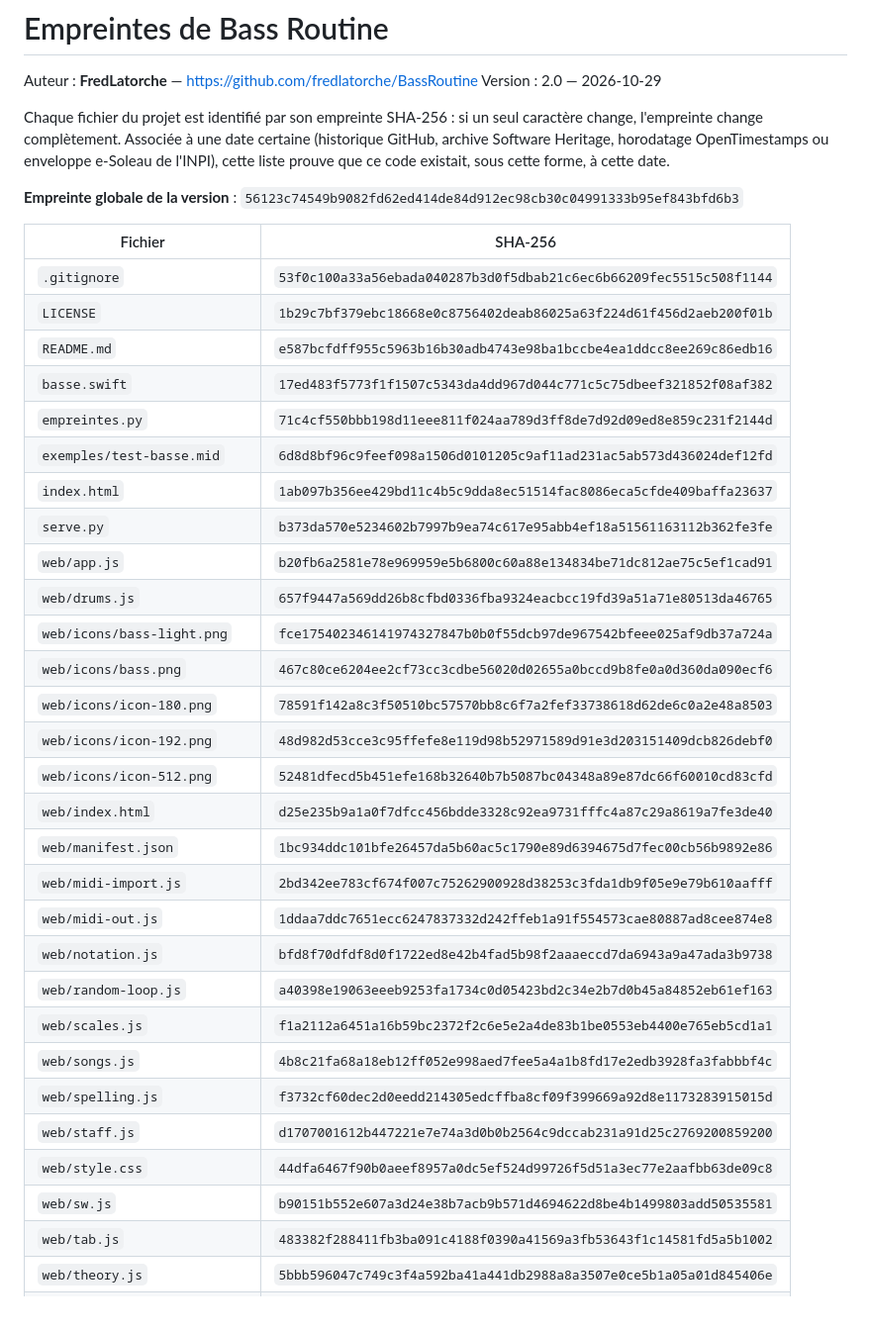
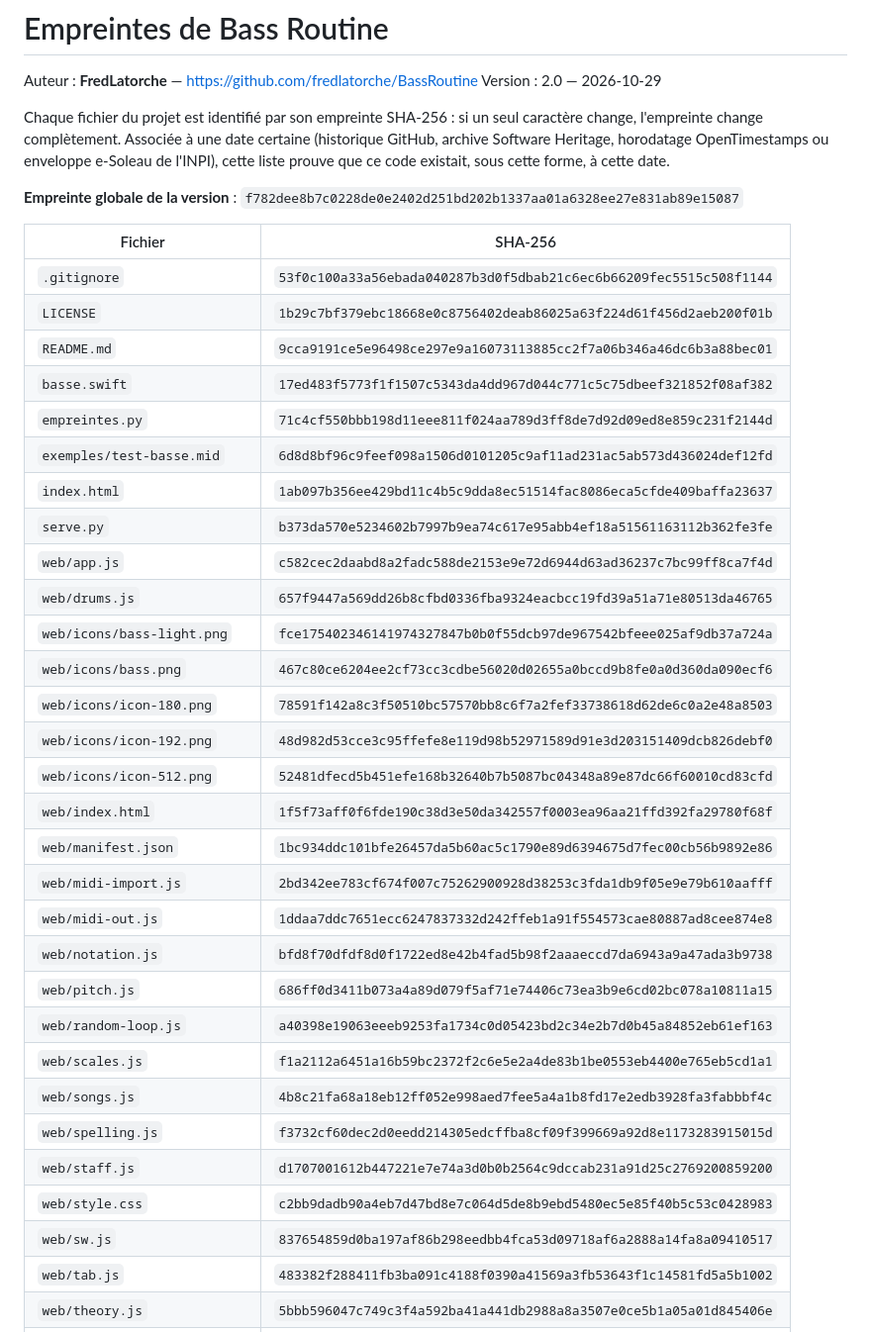
Before and after one commit to fredlatorche/BassRoutine, a Markdown page: EMPREINTES.md, the part around the change. Shown at 99% size. Drawn GitHub-style.

Commit message:
Empreintes : mode « Attendre ma note »
Co-Authored-By: Claude Opus 5.5 <noreply@anthropic.com>

```diff
--- a/EMPREINTES.md
+++ b/EMPREINTES.md
@@ -8,37 +8,38 @@ change, l'empreinte change complètement. Associée à une date certaine (histor
 archive Software Heritage, horodatage OpenTimestamps ou enveloppe e-Soleau de l'INPI),
 cette liste prouve que ce code existait, sous cette forme, à cette date.
 
-**Empreinte globale de la version** : `56123c74549b9082fd62ed414de84d912ec98cb30c04991333b95ef843bfd6b3`
+**Empreinte globale de la version** : `f782dee8b7c0228de0e2402d251bd202b1337aa01a6328ee27e831ab89e15087`
 
 | Fichier | SHA-256 |
 |---|---|
 | `.gitignore` | `53f0c100a33a56ebada040287b3d0f5dbab21c6ec6b66209fec5515c508f1144` |
 | `LICENSE` | `1b29c7bf379ebc18668e0c8756402deab86025a63f224d61f456d2aeb200f01b` |
-| `README.md` | `e587bcfdff955c5963b16b30adb4743e98ba1bccbe4ea1ddcc8ee269c86edb16` |
+| `README.md` | `9cca9191ce5e96498ce297e9a16073113885cc2f7a06b346a46dc6b3a88bec01` |
 | `basse.swift` | `17ed483f5773f1f1507c5343da4dd967d044c771c5c75dbeef321852f08af382` |
 | `empreintes.py` | `71c4cf550bbb198d11eee811f024aa789d3ff8de7d92d09ed8e859c231f2144d` |
 | `exemples/test-basse.mid` | `6d8d8bf96c9feef098a1506d0101205c9af11ad231ac5ab573d436024def12fd` |
 | `index.html` | `1ab097b356ee429bd11c4b5c9dda8ec51514fac8086eca5cfde409baffa23637` |
 | `serve.py` | `b373da570e5234602b7997b9ea74c617e95abb4ef18a51561163112b362fe3fe` |
-| `web/app.js` | `b20fb6a2581e78e969959e5b6800c60a88e134834be71dc812ae75c5ef1cad91` |
+| `web/app.js` | `c582cec2daabd8a2fadc588de2153e9e72d6944d63ad36237c7bc99ff8ca7f4d` |
 | `web/drums.js` | `657f9447a569dd26b8cfbd0336fba9324eacbcc19fd39a51a71e80513da46765` |
 | `web/icons/bass-light.png` | `fce175402346141974327847b0b0f55dcb97de967542bfeee025af9db37a724a` |
 | `web/icons/bass.png` | `467c80ce6204ee2cf73cc3cdbe56020d02655a0bccd9b8fe0a0d360da090ecf6` |
 | `web/icons/icon-180.png` | `78591f142a8c3f50510bc57570bb8c6f7a2fef33738618d62de6c0a2e48a8503` |
 | `web/icons/icon-192.png` | `48d982d53cce3c95ffefe8e119d98b52971589d91e3d203151409dcb826debf0` |
 | `web/icons/icon-512.png` | `52481dfecd5b451efe168b32640b7b5087bc04348a89e87dc66f60010cd83cfd` |
-| `web/index.html` | `d25e235b9a1a0f7dfcc456bdde3328c92ea9731fffc4a87c29a8619a7fe3de40` |
+| `web/index.html` | `1f5f73aff0f6fde190c38d3e50da342557f0003ea96aa21ffd392fa29780f68f` |
 | `web/manifest.json` | `1bc934ddc101bfe26457da5b60ac5c1790e89d6394675d7fec00cb56b9892e86` |
 | `web/midi-import.js` | `2bd342ee783cf674f007c75262900928d38253c3fda1db9f05e9e79b610aafff` |
 | `web/midi-out.js` | `1ddaa7ddc7651ecc6247837332d242ffeb1a91f554573cae80887ad8cee874e8` |
 | `web/notation.js` | `bfd8f70dfdf8d0f1722ed8e42b4fad5b98f2aaaeccd7da6943a9a47ada3b9738` |
+| `web/pitch.js` | `686ff0d3411b073a4a89d079f5af71e74406c73ea3b9e6cd02bc078a10811a15` |
 | `web/random-loop.js` | `a40398e19063eeeb9253fa1734c0d05423bd2c34e2b7d0b45a84852eb61ef163` |
 | `web/scales.js` | `f1a2112a6451a16b59bc2372f2c6e5e2a4de83b1be0553eb4400e765eb5cd1a1` |
 | `web/songs.js` | `4b8c21fa68a18eb12ff052e998aed7fee5a4a1b8fd17e2edb3928fa3fabbbf4c` |
 | `web/spelling.js` | `f3732cf60dec2d0eedd214305edcffba8cf09f399669a92d8e1173283915015d` |
 | `web/staff.js` | `d1707001612b447221e7e74a3d0b0b2564c9dccab231a91d25c2769200859200` |
-| `web/style.css` | `44dfa6467f90b0aeef8957a0dc5ef524d99726f5d51a3ec77e2aafbb63de09c8` |
-| `web/sw.js` | `b90151b552e607a3d24e38b7acb9b571d4694622d8be4b1499803add50535581` |
+| `web/style.css` | `c2bb9dadb90a4eb7d47bd8e7c064d5de8b9ebd5480ec5e85f40b5c53c0428983` |
+| `web/sw.js` | `837654859d0ba197af86b298eedbb4fca53d09718af6a2888a14fa8a09410517` |
 | `web/tab.js` | `483382f288411fb3ba091c4188f0390a41569a3fb53643f1c14581fd5a5b1002` |
 | `web/theory.js` | `5bbb596047c749c3f4a592ba41a441db2988a8a3507e0ce5b1a05a01d845406e` |
 | `web/vendor/Midi.LICENSE.md` | `6debbf1ddd278dcf5d8e7b6c42c7a827cb944943401fc37ee017e172bbccbaea` |
```
